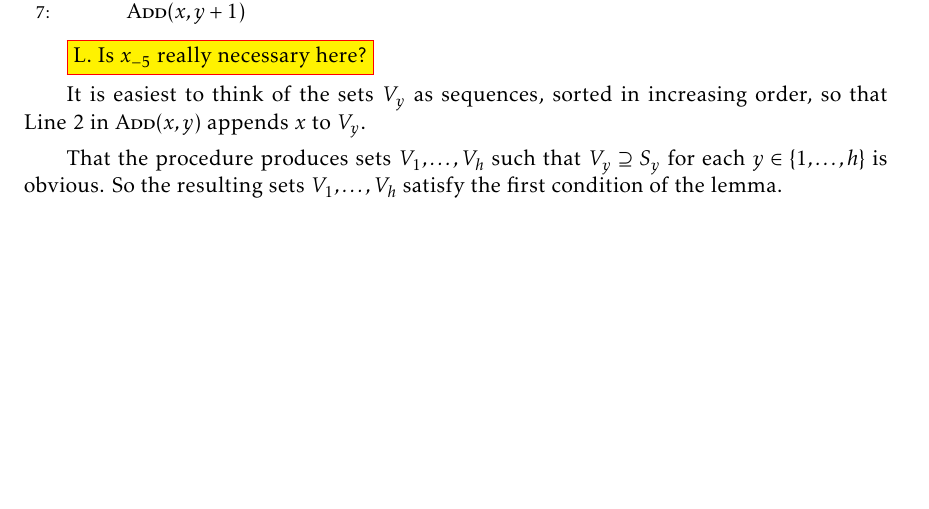
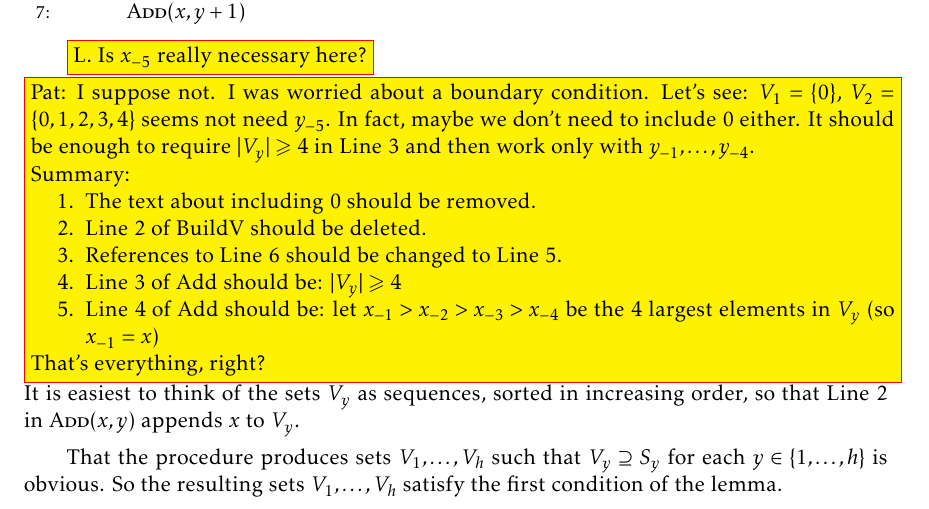
Before and after one commit to patmorin/labelling, a LaTeX document (labelling.tex): part of page 31 of 31 before the commit and part of page 31 of 32 after it, cut so that both start at the same text, the shorter picture padded with empty space. Compiled offline with pdfLaTeX.

Commit message:
Responding to Louis

```diff
--- a/labelling.tex
+++ b/labelling.tex
@@ -1026,7 +1026,18 @@ Part of this research was conducted during the Eighth Workshop on Geometry and G
   \end{algorithmic}
 
   \snote{L. Is $x_{-5}$ really necessary here?}
+  \pnote{Pat: I suppose not.  I was worried about a boundary condition.  Let's see:  $V_1=\{0\}$, $V_2=\{0,1,2,3,4\}$ seems not need $y_{-5}$.  In fact, maybe we don't need to include $0$ either.  It should be enough to require $|V_y|\ge 4$ in Line~3 and then work only with $y_{-1},\ldots,y_{-4}$.
 
+  Summary:
+  \begin{compactenum}
+    \item The text about including 0 should be removed.
+    \item Line~2 of BuildV should be deleted.
+    \item References to Line~6 should be changed to Line~5.
+    \item Line~3 of Add should be: {$|V_y|\ge 4$}
+    \item Line~4 of Add should be: {let $x_{-1}>x_{-2}>x_{-3}>x_{-4}$ be the 4 largest elements in $V_y$ (so $x_{-1}=x$)}
+  \end{compactenum}
+  That's everything, right?
+  }
   It is easiest to think of the sets $V_y$ as sequences, sorted in increasing order, so that Line~2 in $\textsc{Add}(x,y)$ appends $x$ to $V_y$.
 
   That the procedure produces sets $V_1,\ldots,V_h$ such that $V_y\supseteq S_y$ for each $y\in\{1,\ldots,h\}$ is obvious.  So the resulting sets $V_1,\ldots,V_h$ satisfy the first condition of the lemma.
```
